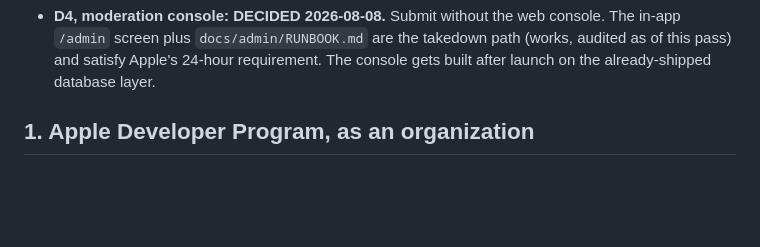
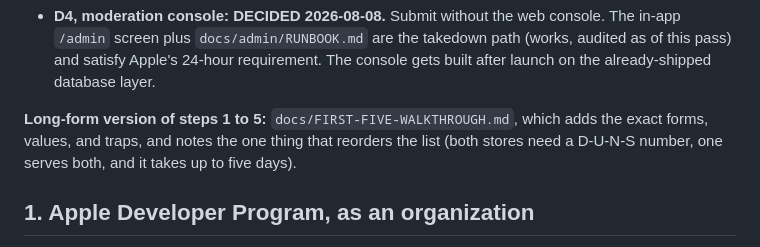
Before and after one commit to KyleMix/Open-Mic-Discovery, a Markdown page: docs/LAUNCH-CHECKLIST.md, the part around the change. Rendered like a GitHub page; blank space fills up the shorter version.

```diff
--- a/docs/LAUNCH-CHECKLIST.md
+++ b/docs/LAUNCH-CHECKLIST.md
@@ -42,6 +42,11 @@ says "openmicfinder" bundle ids in places), THIS file is current.
   the takedown path (works, audited as of this pass) and satisfy Apple's
   24-hour requirement. The console gets built after launch on the
   already-shipped database layer.
+
+**Long-form version of steps 1 to 5:** `docs/FIRST-FIVE-WALKTHROUGH.md`,
+which adds the exact forms, values, and traps, and notes the one thing that
+reorders the list (both stores need a D-U-N-S number, one serves both, and
+it takes up to five days).
 
 ## 1. Apple Developer Program, as an organization
 
```
Also changed, not shown: docs/FIRST-FIVE-WALKTHROUGH.md (added, +434 -0 lines).
